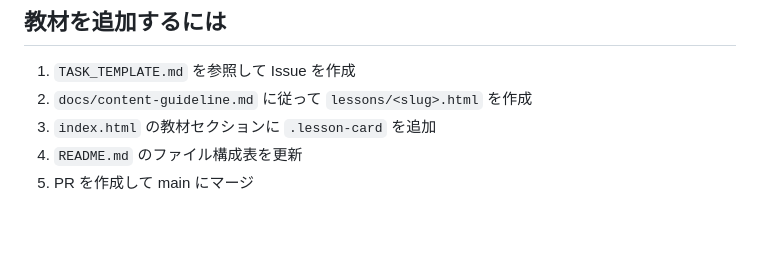
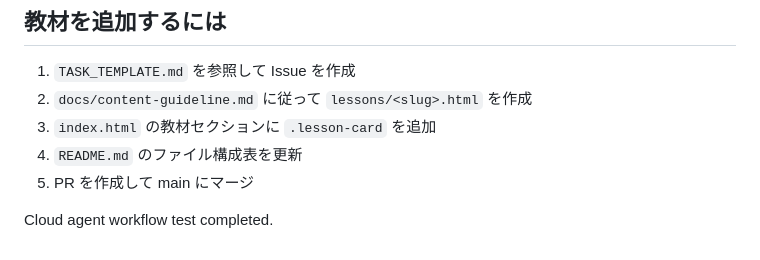
Before and after one commit to keigoodpp/gyosei-learning-lab, a Markdown page: README.md, the part around the change. Rendered like a GitHub page; blank space fills up the shorter version.

Commit message:
Add cloud agent workflow test note

```diff
--- a/README.md
+++ b/README.md
@@ -115,3 +115,5 @@ python3 -m http.server 8080
 3. `index.html` の教材セクションに `.lesson-card` を追加
 4. `README.md` のファイル構成表を更新
 5. PR を作成して main にマージ
+
+Cloud agent workflow test completed.
```
